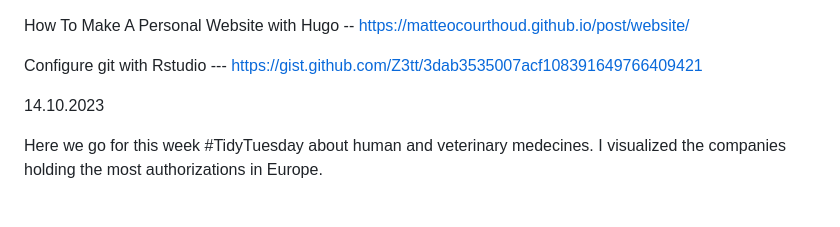
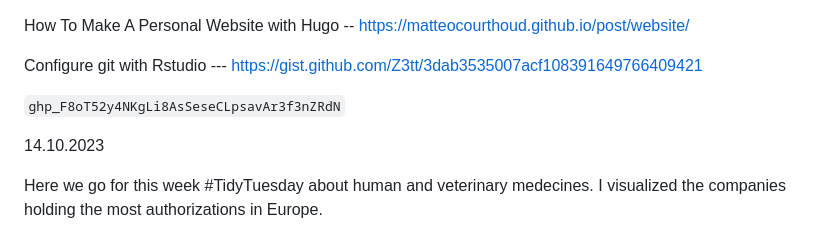
Before and after one commit to Yedomon/R, a Markdown page: README.md, the part around the change. GitHub-like rendering; blank space fills up the shorter version.

```diff
--- a/README.md
+++ b/README.md
@@ -3,7 +3,7 @@ How To Make A Personal Website with Hugo  --    https://matteocourthoud.github.i
 
 Configure git with Rstudio --- https://gist.github.com/Z3tt/3dab3535007acf108391649766409421
 
-
+`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`
 
 
 
```
